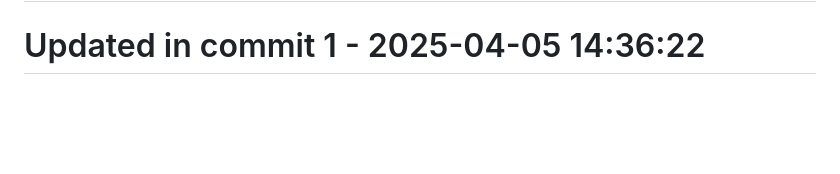
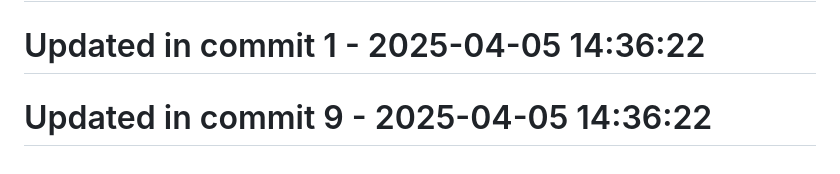
Before and after one commit to llamasearchai/llamalint, a Markdown page: README.md, the part around the change. GitHub-like rendering; blank space fills up the shorter version.

Commit message:
docs: Clarify documentation for README

```diff
--- a/README.md
+++ b/README.md
@@ -237,3 +237,5 @@ MIT
 # Updated in commit 25 - 2025-04-04 17:33:13
 
 # Updated in commit 1 - 2025-04-05 14:36:22
+
+# Updated in commit 9 - 2025-04-05 14:36:22
```
